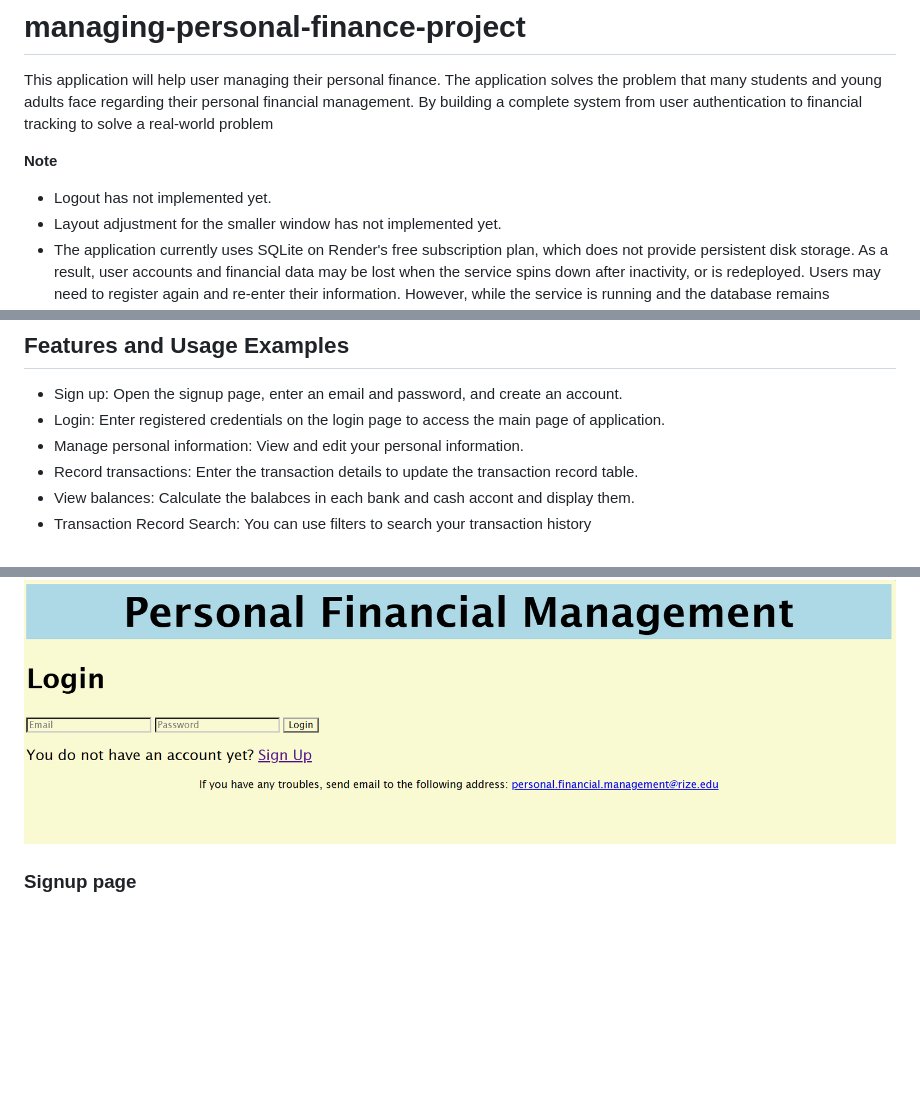
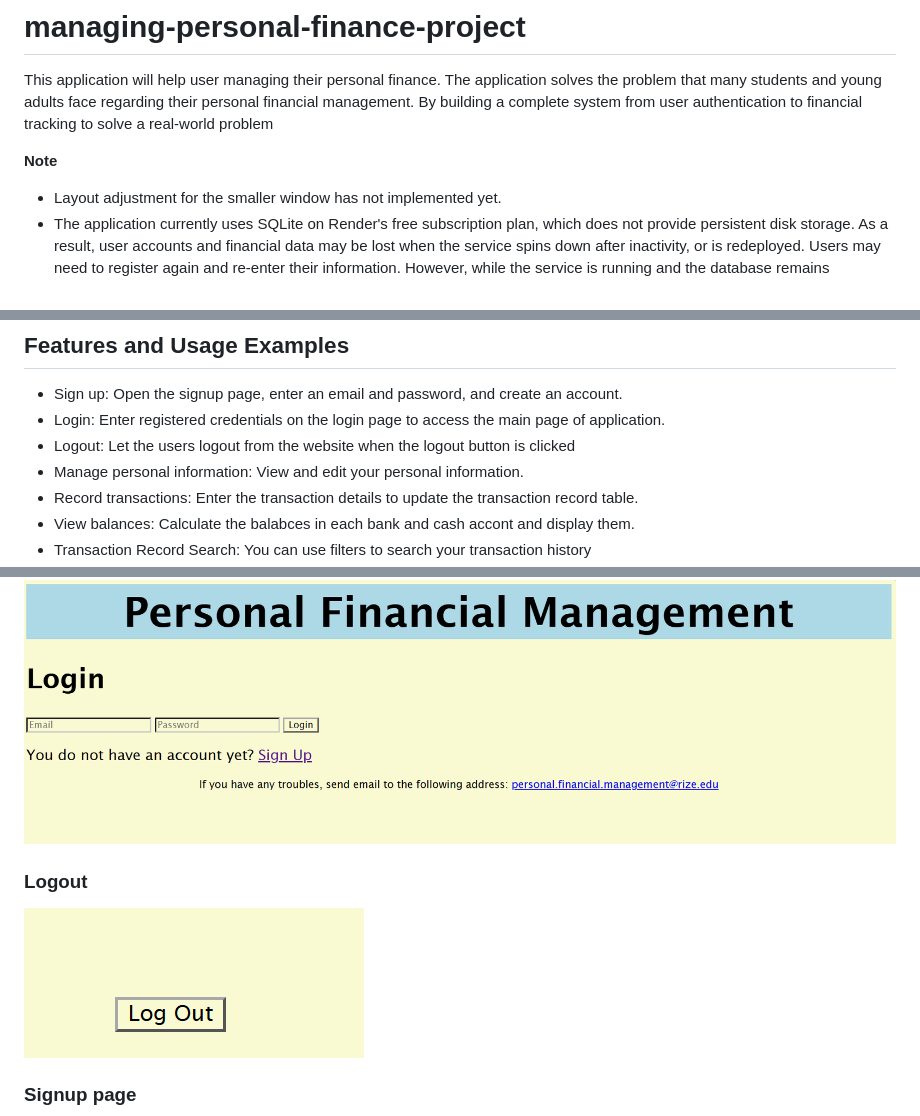
Before and after one commit to nori0507/managing-personal-finance-project, a Markdown page: README.md, 3 parts joined by grey strips. Rendered like a GitHub page; pictures changed too: screenshots/logout.png (added); blank space fills up the shorter version.

Commit message:
adding comments to README

```diff
--- a/README.md
+++ b/README.md
@@ -3,7 +3,6 @@ This application will help user managing their personal finance.
 The application solves the problem that many students and young adults face regarding their personal financial management. By building a complete system from user authentication to financial tracking to solve a real-world problem
 
 **Note**
-- Logout has not implemented yet.
 - Layout adjustment for the smaller window has not implemented yet.
 - The application currently uses SQLite on Render's free subscription plan, which does not provide persistent disk storage. As a result, user accounts and financial data may be lost when the service spins down after inactivity, or is redeployed. Users may need to register again and re-enter their information. However, while the service is running and the database remains available, all implemented features function as expected.
 - Unit tests use mocks.
@@ -16,6 +15,7 @@ The application solves the problem that many students and young adults face rega
 ## Features and Usage Examples
 - Sign up: Open the signup page, enter an email and password, and create an account.
 - Login: Enter registered credentials on the login page to access the main page of application.
+- Logout: Let the users logout from the website when the logout button is clicked
 - Manage personal information: View and edit your personal information.
 - Record transactions: Enter the transaction details to update the transaction record table.
 - View balances: Calculate the balabces in each bank and cash accont and display them.
@@ -115,6 +115,9 @@ Tests mock API responses and check expected function behavior. Passing unit test
 ### Login page
 ![Login page showing the email and password form](screenshots/login.png)
 
+### Logout
+![main and personal info page showing the Logout button](screenshots/logout.png)
+
 ### Signup page
 ![Signup page showing account registration](screenshots/signup.png)
 
```
Also changed, not shown: 1 other file.
